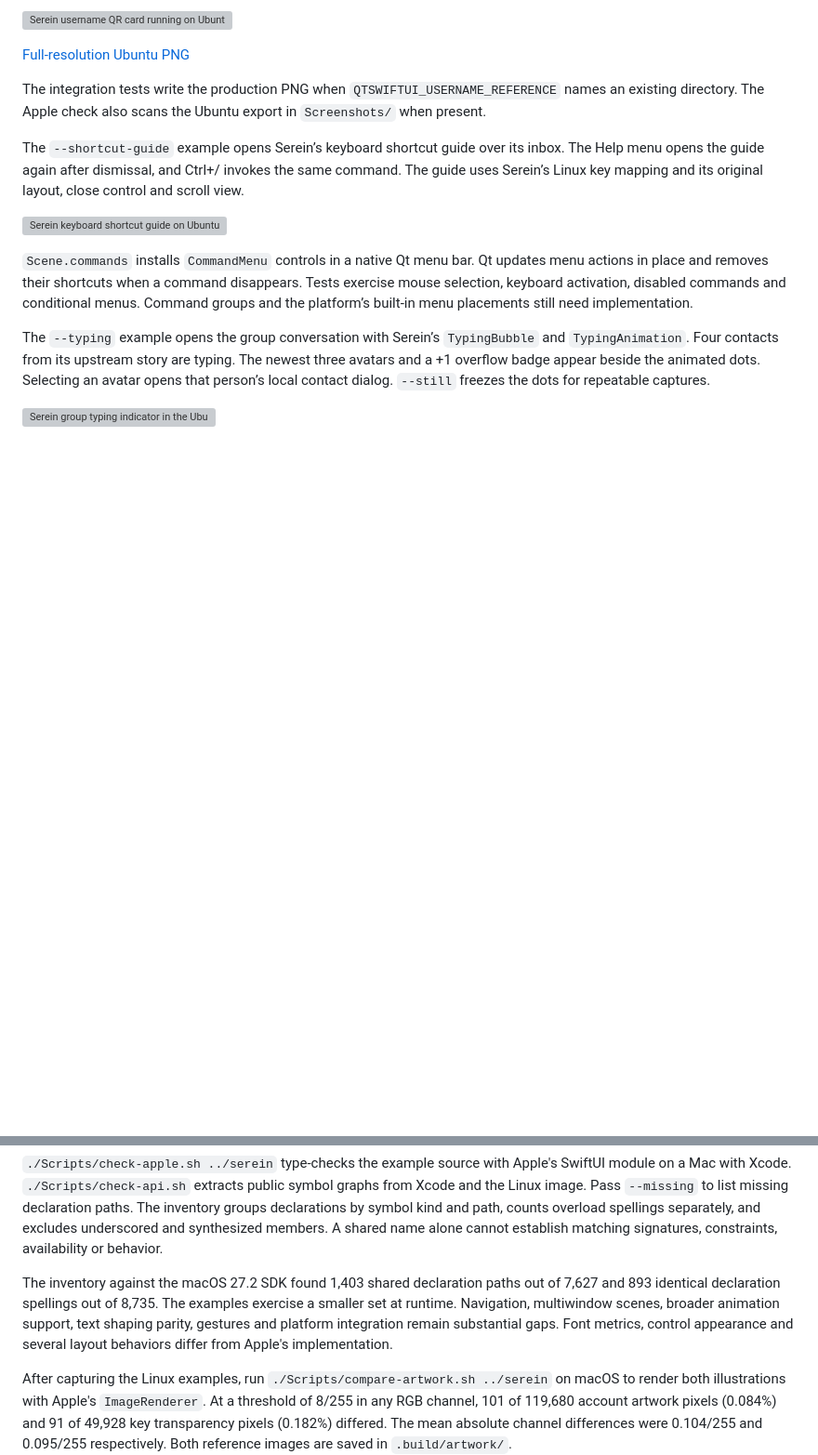
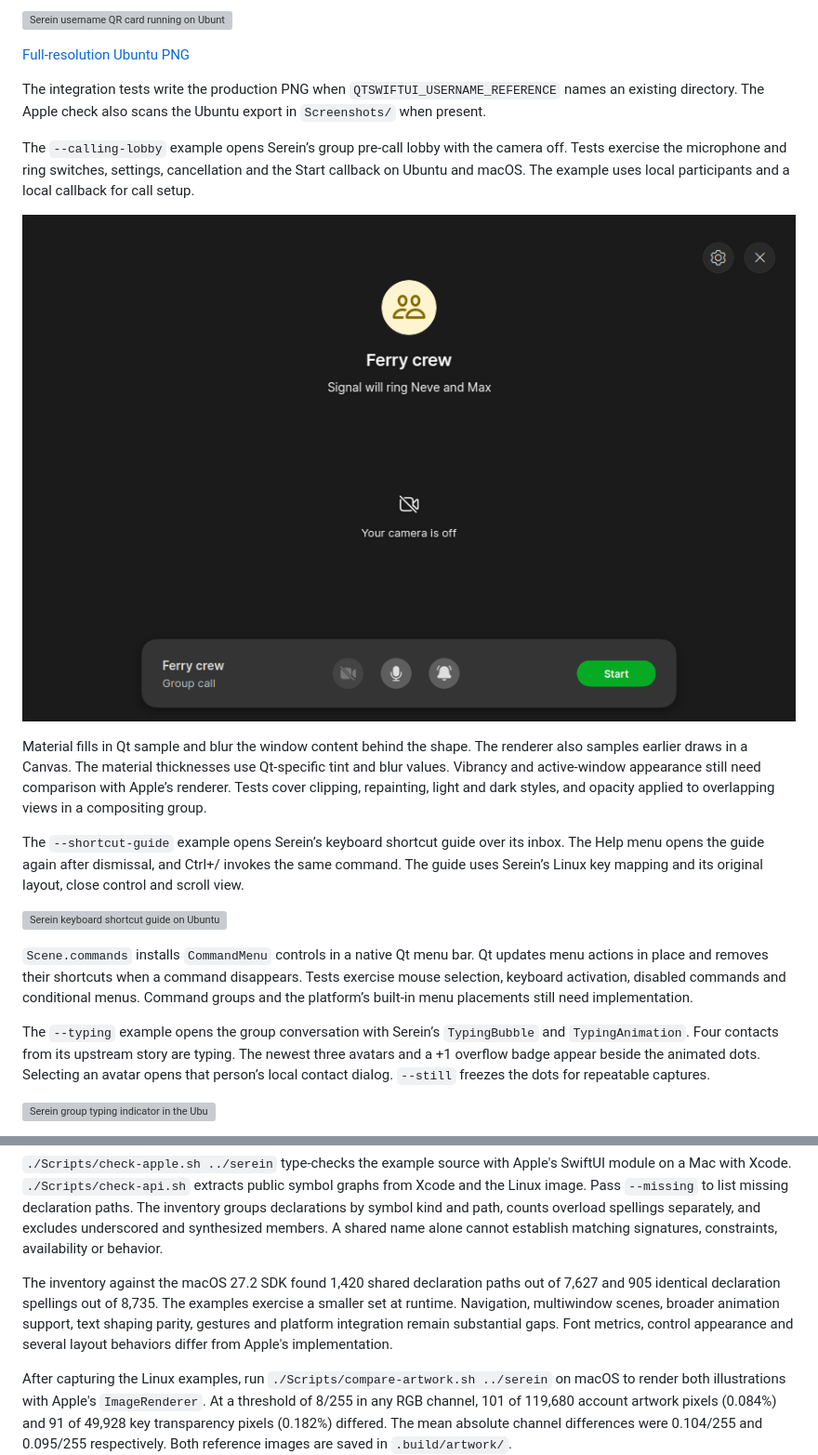
Before and after one commit to crowell/QtSwiftUI, a Markdown page: README.md, 2 parts joined by grey strips. Shown at 93% size. Rendered like a GitHub page; pictures changed too: Screenshots/calling-lobby.png (added); blank space fills up the shorter version; grey boxes are pictures that could not be loaded.

Commit message:
Render SwiftUI materials and run Serein’s pre-call lobby on Qt

```diff
--- a/README.md
+++ b/README.md
@@ -71,6 +71,12 @@ The `--username-card` example displays Serein’s branded username QR card for i
 [Full-resolution Ubuntu PNG](Screenshots/username-card.png)
 
 The integration tests write the production PNG when `QTSWIFTUI_USERNAME_REFERENCE` names an existing directory. The Apple check also scans the Ubuntu export in `Screenshots/` when present.
+
+The `--calling-lobby` example opens Serein’s group pre-call lobby with the camera off. Tests exercise the microphone and ring switches, settings, cancellation and the Start callback on Ubuntu and macOS. The example uses local participants and a local callback for call setup.
+
+![Serein group pre-call lobby running in Ubuntu Docker](Screenshots/calling-lobby.png)
+
+Material fills in Qt sample and blur the window content behind the shape. The renderer also samples earlier draws in a Canvas. The material thicknesses use Qt-specific tint and blur values. Vibrancy and active-window appearance still need comparison with Apple’s renderer. Tests cover clipping, repainting, light and dark styles, and opacity applied to overlapping views in a compositing group.
 
 The `--shortcut-guide` example opens Serein’s keyboard shortcut guide over its inbox. The Help menu opens the guide again after dismissal, and Ctrl+/ invokes the same command. The guide uses Serein’s Linux key mapping and its original layout, close control and scroll view.
 
@@ -243,7 +249,7 @@ The target is source compatibility with Apple's public SwiftUI APIs. The impleme
 
 `./Scripts/check-apple.sh ../serein` type-checks the example source with Apple's SwiftUI module on a Mac with Xcode. `./Scripts/check-api.sh` extracts public symbol graphs from Xcode and the Linux image. Pass `--missing` to list missing declaration paths. The inventory groups declarations by symbol kind and path, counts overload spellings separately, and excludes underscored and synthesized members. A shared name alone cannot establish matching signatures, constraints, availability or behavior.
 
-The inventory against the macOS 27.2 SDK found 1,403 shared declaration paths out of 7,627 and 893 identical declaration spellings out of 8,735. The examples exercise a smaller set at runtime. Navigation, multiwindow scenes, broader animation support, text shaping parity, gestures and platform integration remain substantial gaps. Font metrics, control appearance and several layout behaviors differ from Apple's implementation.
+The inventory against the macOS 27.2 SDK found 1,420 shared declaration paths out of 7,627 and 905 identical declaration spellings out of 8,735. The examples exercise a smaller set at runtime. Navigation, multiwindow scenes, broader animation support, text shaping parity, gestures and platform integration remain substantial gaps. Font metrics, control appearance and several layout behaviors differ from Apple's implementation.
 
 After capturing the Linux examples, run `./Scripts/compare-artwork.sh ../serein` on macOS to render both illustrations with Apple's `ImageRenderer`. At a threshold of 8/255 in any RGB channel, 101 of 119,680 account artwork pixels (0.084%) and 91 of 49,928 key transparency pixels (0.182%) differed. The mean absolute channel differences were 0.104/255 and 0.095/255 respectively. Both reference images are saved in `.build/artwork/`.
 
```
Also changed, not shown: 18 other files.
